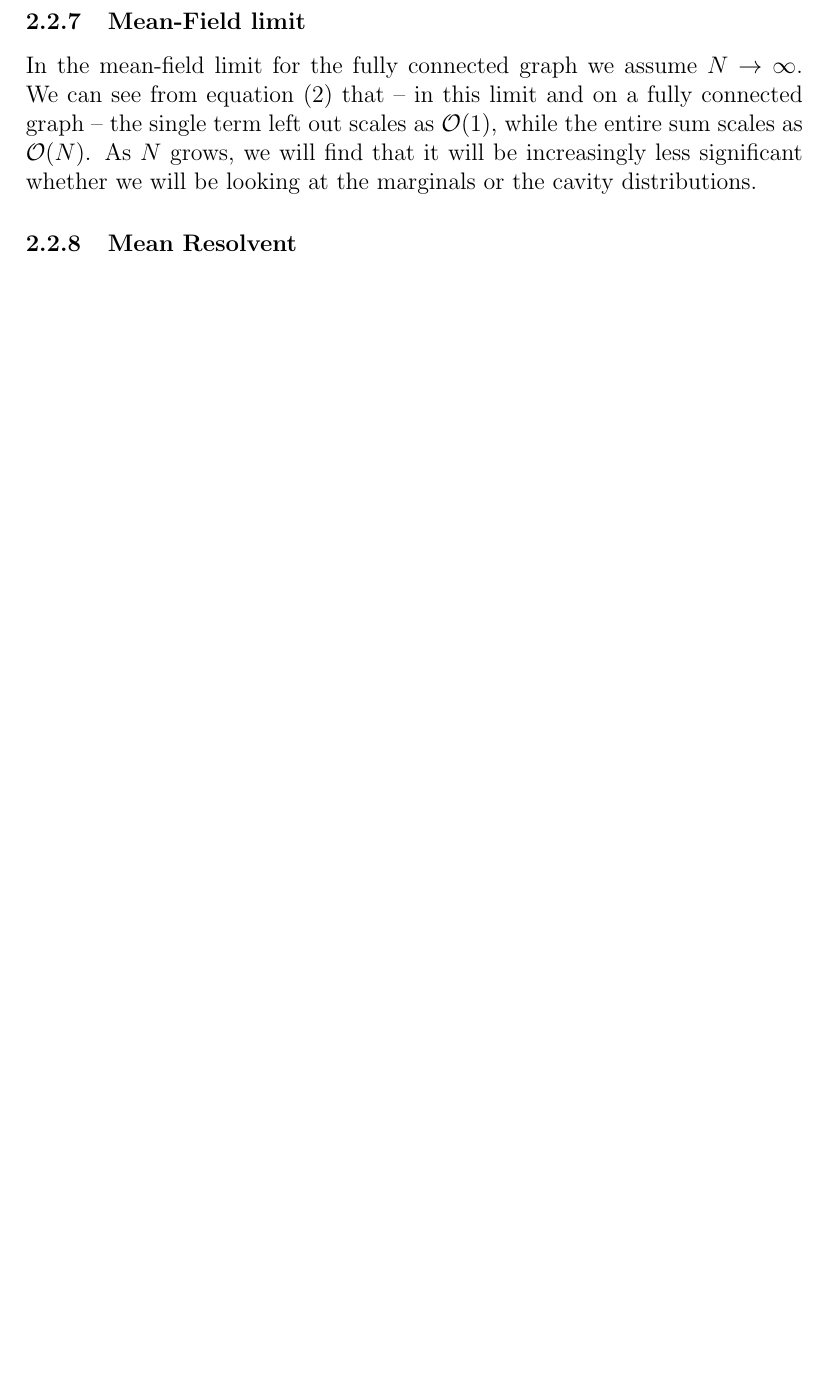
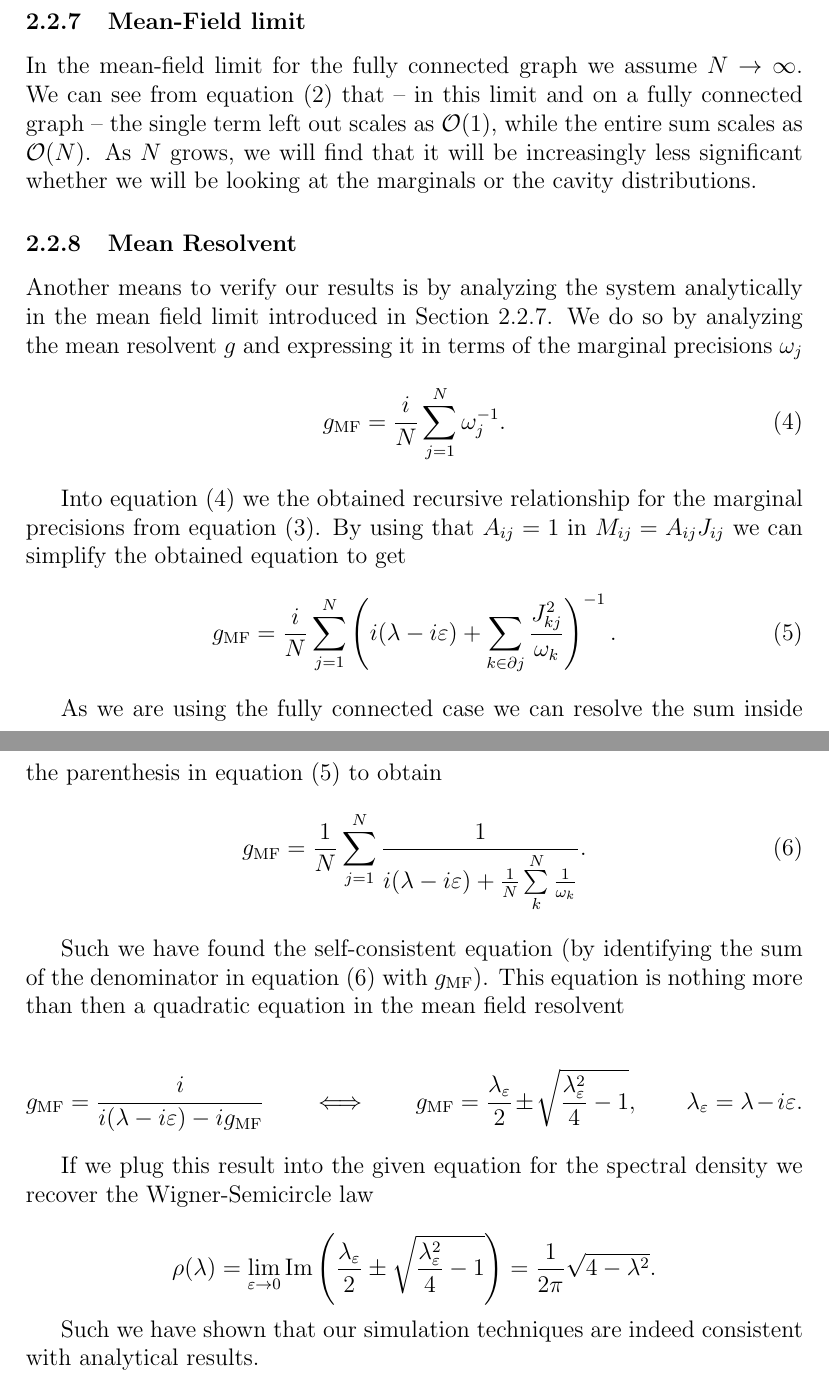
Before and after one commit to h-mnzlr/acpl-cavity_method, a LaTeX document (report/main.tex, which reads report/sections/ex2.tex): part of page 9 of 11 before the commit and two parts of pages 10 and 11 of 13 after it, the two joined at a grey line, cut so that both start at the same text, the shorter picture padded with empty space. Compiled offline with pdfLaTeX.

Commit message:
Finalized report for exercise 2.

```diff
--- a/report/main.tex
+++ b/report/main.tex
@@ -16,6 +17,7 @@
 \usepackage[]{amsmath}
 \usepackage[]{amssymb}
 \usepackage[]{physics}
+\usepackage[]{siunitx}
 \usepackage[]{nicefrac}
 
 \usepackage[]{xr}
--- a/report/sections/ex2.tex
+++ b/report/sections/ex2.tex
@@ -125,4 +163,5 @@ In similar fashion we can also obtain an equation for the marginal precisions $\
 \subsubsection{Mean-Field limit}
+\label{sec:mean_field_limit}
 
 In the mean-field limit for the fully connected graph we assume $N \to \infty$.
 We can see from equation \eqref{eq:cavity_precs} that -- in this limit and on a fully connected graph -- the single term left out scales as $\mathcal{O}(1)$, while the entire sum scales as $\mathcal{O}(N)$.
@@ -130,6 +169,46 @@ As $N$ grows, we will find that it will be increasingly less significant whether
 
 \subsubsection{Mean Resolvent}
 
+Another means to verify our results is by analyzing the system analytically in the mean field limit introduced in Section \ref{sec:mean_field_limit}.
+We do so by analyzing the mean resolvent $g$ and expressing it in terms of the marginal precisions $\omega_j$
+\begin{align}
+    \label{eq:mean_resolvent}
+    g_{ \text{MF} } = \frac{i}{N}\sum_{j=1}^{N} \omega_j^{-1}
+.\end{align}
+
+Into equation \eqref{eq:mean_resolvent} we the obtained recursive relationship for the marginal precisions from equation \eqref{eq:marginals_precs}.
+By using that $A_{ ij } = 1$ in $M_{ ij } = A_{ ij } J_{ ij } $ we can simplify the obtained equation to get
+\begin{align}
+    \label{eq:mean_resolvent_limit}
+    g_{ \text{MF} }  = \frac{i}{N} \sum_{j=1}^{N} \left( i(\lambda - i \varepsilon) + \sum_{k \in \partial j}^{} \frac{J^2_{ kj }}{\omega_k} \right)^{-1}
+.\end{align}
+
+As we are using the fully connected case we can resolve the sum inside the parenthesis in equation \eqref{eq:mean_resolvent_limit} to obtain
+\begin{align}
+    \label{eq:mean_resolvent_resolved}
+    g_{ \text{MF} } = \frac{1}{N} \sum_{j=1}^{N} \frac{1}{i(\lambda - i \varepsilon) + \frac{1}{N}\sum\limits_{k}^{N} \frac{1}{\omega_k}}
+.\end{align}
+
+Such we have found the self-consistent equation (by identifying the sum of the denominator in equation \eqref{eq:mean_resolvent_resolved} with $g_{ \text{MF} } $).
+This equation is nothing more than then a quadratic equation in the mean field resolvent
+
+\[
+    g_{ \text{MF} } = \frac{i}{i(\lambda - i \varepsilon) - i g_{ \text{MF} } }
+    \qquad
+    \Longleftrightarrow
+    \qquad
+    g_{ \text{MF} } = \frac{\lambda_\varepsilon}{2} \pm \sqrt{\frac{\lambda_\varepsilon^2}{4} - 1},
+    \qquad
+    \lambda_\varepsilon = \lambda - i \varepsilon
+.\]
+
+If we plug this result into the given equation for the spectral density we recover the Wigner-Semicircle law
+
+\[
+    \rho(\lambda) = \lim\limits_{\varepsilon \to 0} \operatorname{Im}\left(\frac{\lambda_\varepsilon}{2} \pm\sqrt{\frac{\lambda_\varepsilon^2}{4} - 1}\right) = \frac{1}{2\pi} \sqrt{4 - \lambda^2}
+.\]
+
+Such we have shown that our simulation techniques are indeed consistent with analytical results.
 
 
 \ifSubfilesClassLoaded{
```
Also changed, not shown: report/main.tex (1 more changed lines), report/sections/ex2.tex (38 more changed lines).
